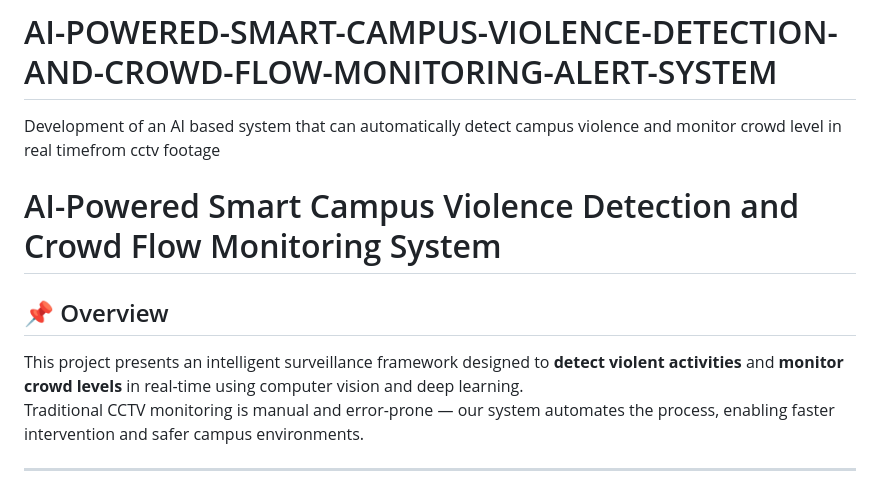
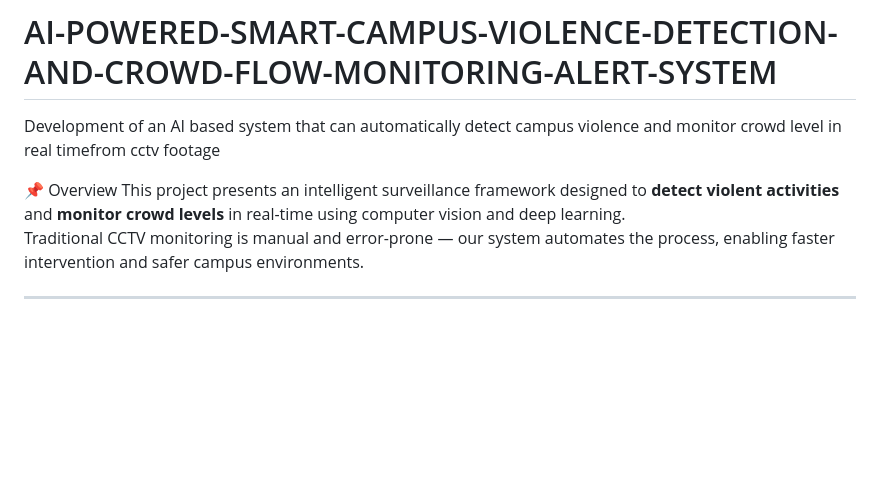
Before and after one commit to Nandana170820/AI-POWERED-SMART-CAMPUS-VIOLENCE-DETECTION-AND-CROWD-FLOW-MONITORING-ALERT-SYSTEM, a Markdown page: README.md, the part around the change. GitHub-like rendering; blank space fills up the shorter version.

Commit message:
Revise README title and enhance overview section
Updated project title and overview for clarity.

```diff
--- a/README.md
+++ b/README.md
@@ -2,9 +2,8 @@
 Development of an AI based system that can automatically detect campus violence and  monitor crowd  level in real timefrom cctv footage
 
 
-# AI-Powered Smart Campus Violence Detection and Crowd Flow Monitoring System
 
-## 📌 Overview
+📌 Overview
 This project presents an intelligent surveillance framework designed to **detect violent activities** and **monitor crowd levels** in real-time using computer vision and deep learning.
 Traditional CCTV monitoring is manual and error-prone — our system automates the process, enabling faster intervention and safer campus environments.
 
```
